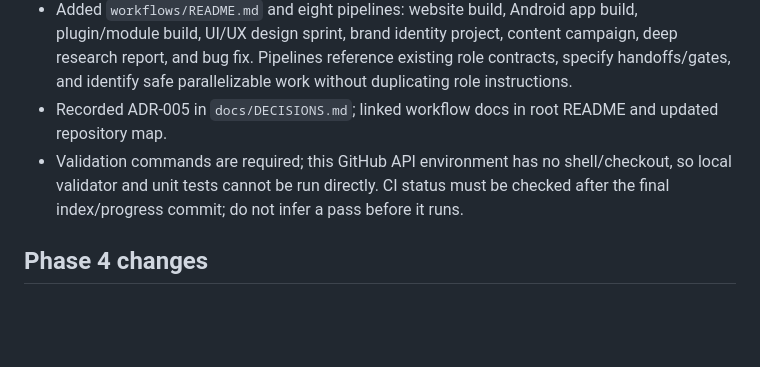
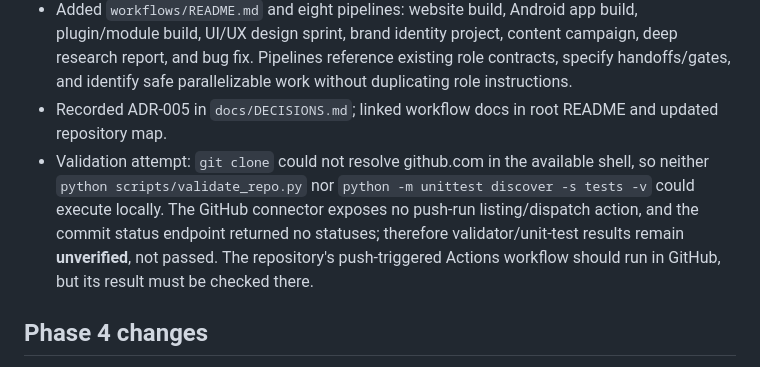
Before and after one commit to squiraldot/Agent-Team, a Markdown page: docs/UPGRADE_PROGRESS.md, the part around the change. Drawn GitHub-style; blank space fills up the shorter version.

Commit message:
Record Phase 5 validation limitation

```diff
--- a/docs/UPGRADE_PROGRESS.md
+++ b/docs/UPGRADE_PROGRESS.md
@@ -22,7 +22,7 @@
 - Each stage specifies owner, entry/exit criteria, output artifact, and failure/rollback behavior; documented simple-task shortcuts, parallelization constraints, human escalation, and stop conditions.
 - Added `workflows/README.md` and eight pipelines: website build, Android app build, plugin/module build, UI/UX design sprint, brand identity project, content campaign, deep research report, and bug fix. Pipelines reference existing role contracts, specify handoffs/gates, and identify safe parallelizable work without duplicating role instructions.
 - Recorded ADR-005 in `docs/DECISIONS.md`; linked workflow docs in root README and updated repository map.
-- Validation commands are required; this GitHub API environment has no shell/checkout, so local validator and unit tests cannot be run directly. CI status must be checked after the final index/progress commit; do not infer a pass before it runs.
+- Validation attempt: `git clone` could not resolve github.com in the available shell, so neither `python scripts/validate_repo.py` nor `python -m unittest discover -s tests -v` could execute locally. The GitHub connector exposes no push-run listing/dispatch action, and the commit status endpoint returned no statuses; therefore validator/unit-test results remain **unverified**, not passed. The repository's push-triggered Actions workflow should run in GitHub, but its result must be checked there.
 
 ## Phase 4 changes
 
```
